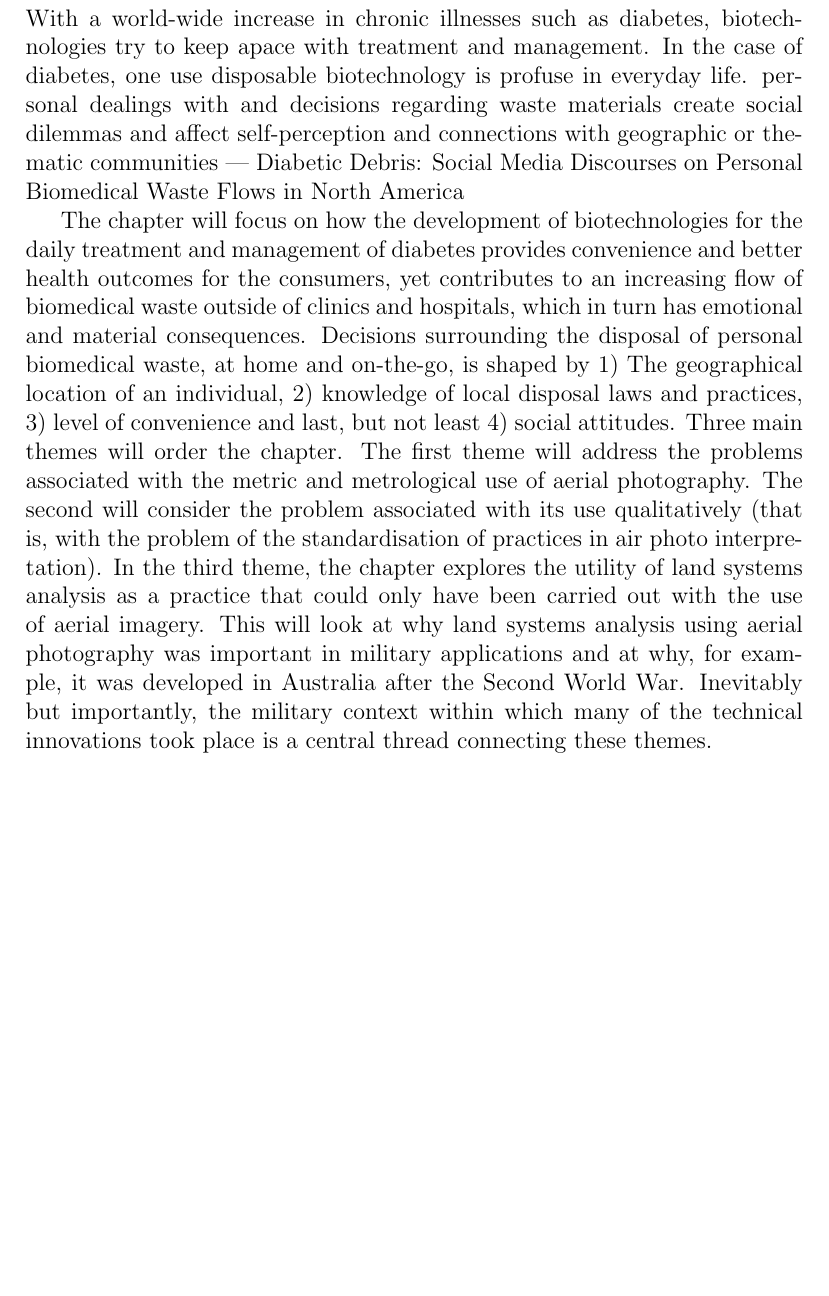
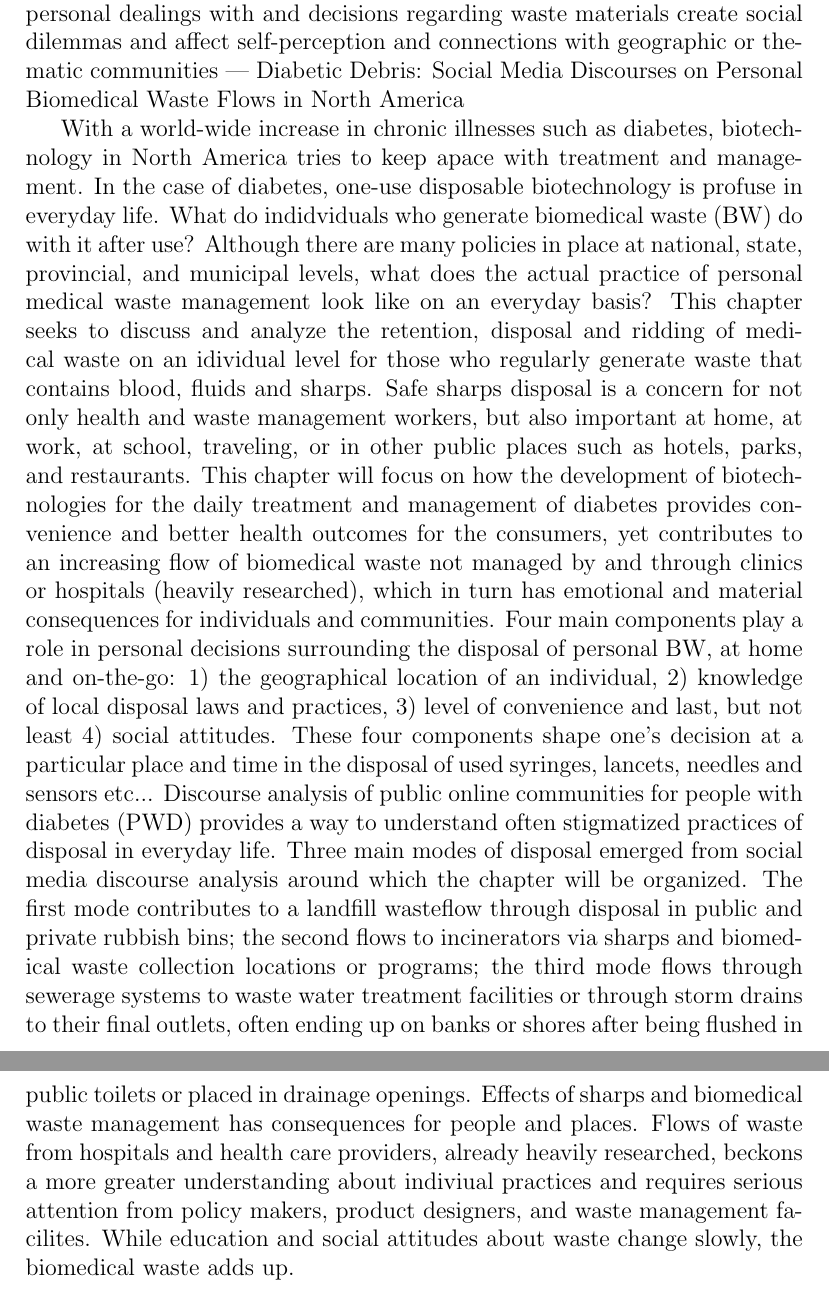
Before and after one commit to gentryhanks/dd, a LaTeX paper (main.tex): part of page 3 of 14 before the commit and two parts of pages 3 and 4 of 15 after it, the two joined at a grey line, cut so that both start at the same text, the shorter picture padded with empty space. Compiled offline with pdfLaTeX.

Commit message:
Edited synopsis for book chapter

```diff
--- a/main.tex
+++ b/main.tex
@@ -42,13 +42,13 @@ My research examines flows of biomedical waste from domestic spaces (or on the g
 
 \newpage
 \section{Synopsis for Ashgate Book}
-With a world-wide increase in chronic illnesses such as diabetes, biotechnologies try to keep apace with treatment and management. In the case of diabetes, one use disposable biotechnology is profuse in everyday life.
+
 personal dealings with and decisions regarding waste materials create social dilemmas and affect self-perception and connections with geographic or thematic communities
 | Diabetic Debris: Social Media Discourses on Personal Biomedical Waste Flows in North America
 
 
-The chapter will focus on how the development of biotechnologies for the daily treatment and management of diabetes provides convenience and better health outcomes for the consumers, yet contributes to an increasing flow of biomedical waste outside of clinics and hospitals, which in turn has emotional and material consequences. Decisions surrounding the disposal of personal biomedical waste, at home and on-the-go, is shaped by 1) The geographical location of an individual, 2) knowledge of local disposal laws and practices, 3) level of convenience and last, but not least 4) social attitudes. Three main themes will order the chapter. The first theme will address the problems associated with the metric and metrological use of aerial photography. The second will consider the problem associated with its use qualitatively (that is, with the problem of the standardisation of practices in air photo interpretation). In the third theme, the chapter explores the utility of land systems analysis as a practice that could only have been carried out with the use of aerial imagery. This will look at why land systems analysis using aerial photography was important in military applications and at why, for example, it was developed in Australia after the Second World War. Inevitably but importantly, the military context within which many of the technical innovations took place is a central thread connecting these themes.
-
+With a world-wide increase in chronic illnesses such as diabetes, biotechnology in North America tries to keep apace with treatment and management. In the case of diabetes, one-use disposable biotechnology is profuse in everyday life. What do indidviduals who generate biomedical waste (BW) do with it after use? Although there are many policies in place at national, state, provincial, and municipal levels, what does the actual practice of personal medical waste management look like on an everyday basis? This chapter seeks to discuss and analyze the retention, disposal and ridding of medical waste on an idividual level for those who regularly generate waste that contains blood, fluids and sharps.
+Safe sharps disposal is a concern for not only health and waste management workers, but also important at home, at work, at school, traveling, or in other public places such as hotels, parks, and restaurants.  This chapter will focus on how the development of biotechnologies for the daily treatment and management of diabetes provides convenience and better health outcomes for the consumers, yet contributes to an increasing flow of biomedical waste not managed by and through clinics or hospitals (heavily researched), which in turn has emotional and material consequences for individuals and communities. Four main components play a role in personal decisions surrounding the disposal of personal BW, at home and on-the-go: 1) the geographical location of an individual, 2) knowledge of local disposal laws and practices, 3) level of convenience and last, but not least 4) social attitudes. These four components shape one's decision at a particular place and time in the disposal of used syringes, lancets, needles and sensors etc... Discourse analysis of public online communities for people with diabetes (PWD) provides a way to understand often stigmatized practices of disposal in everyday life. Three main modes of disposal emerged from social media discourse analysis around which the chapter will be organized. The first mode contributes to a landfill wasteflow through disposal in public and private rubbish bins; the second flows to incinerators via sharps and biomedical waste collection locations or programs; the third mode flows through sewerage systems to waste water treatment facilities or through storm drains to their final outlets, often ending up on banks or shores after being flushed in public toilets or placed in drainage openings. Effects of sharps and biomedical waste management has consequences for people and places. Flows of waste from hospitals and health care providers, already heavily researched, beckons a more greater understanding about indiviual practices and requires serious attention from policy makers, product designers, and waste management facilites. While education and social attitudes about waste change slowly, the biomedical waste adds up.
 \newpage
 \section{Introduction}
 \doublespacing
```
Also changed, not shown: main.pdf, main.tex (2 more changed lines).
